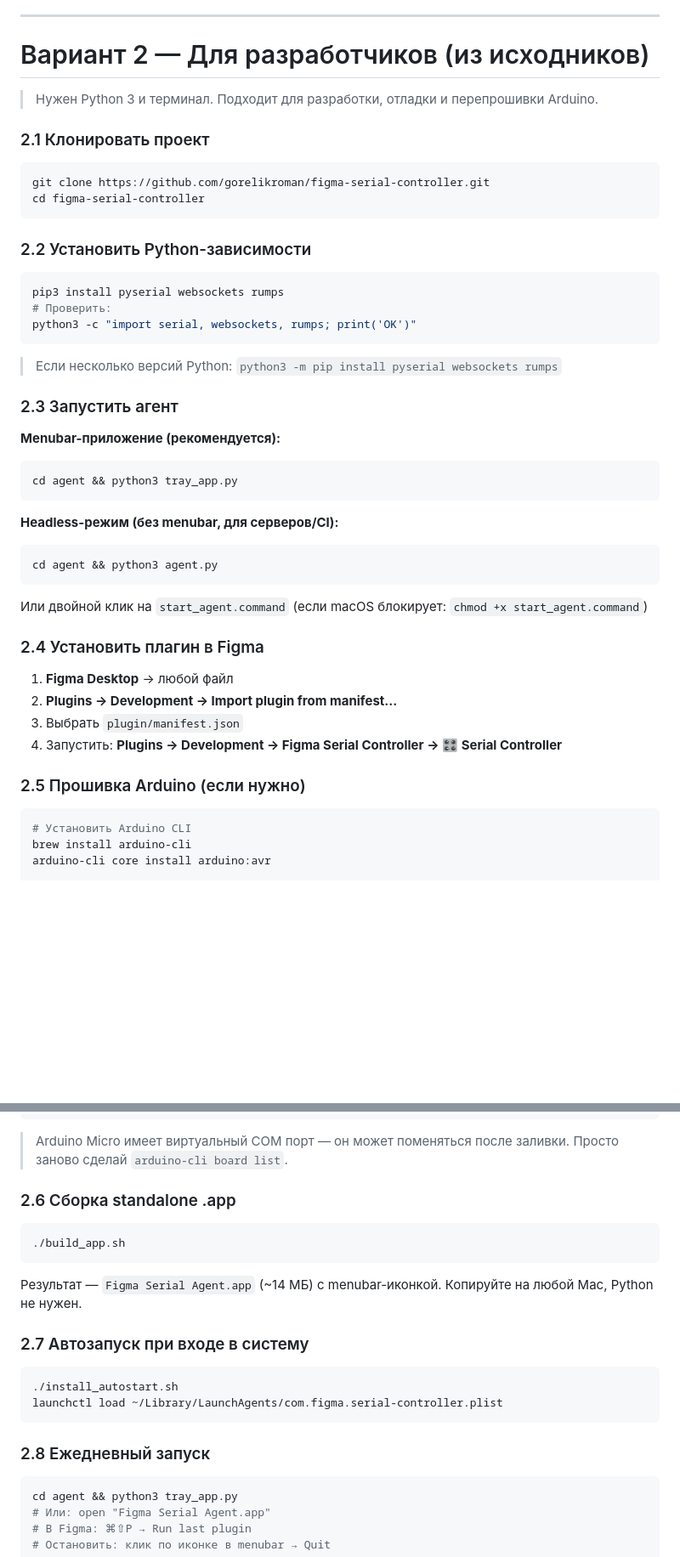
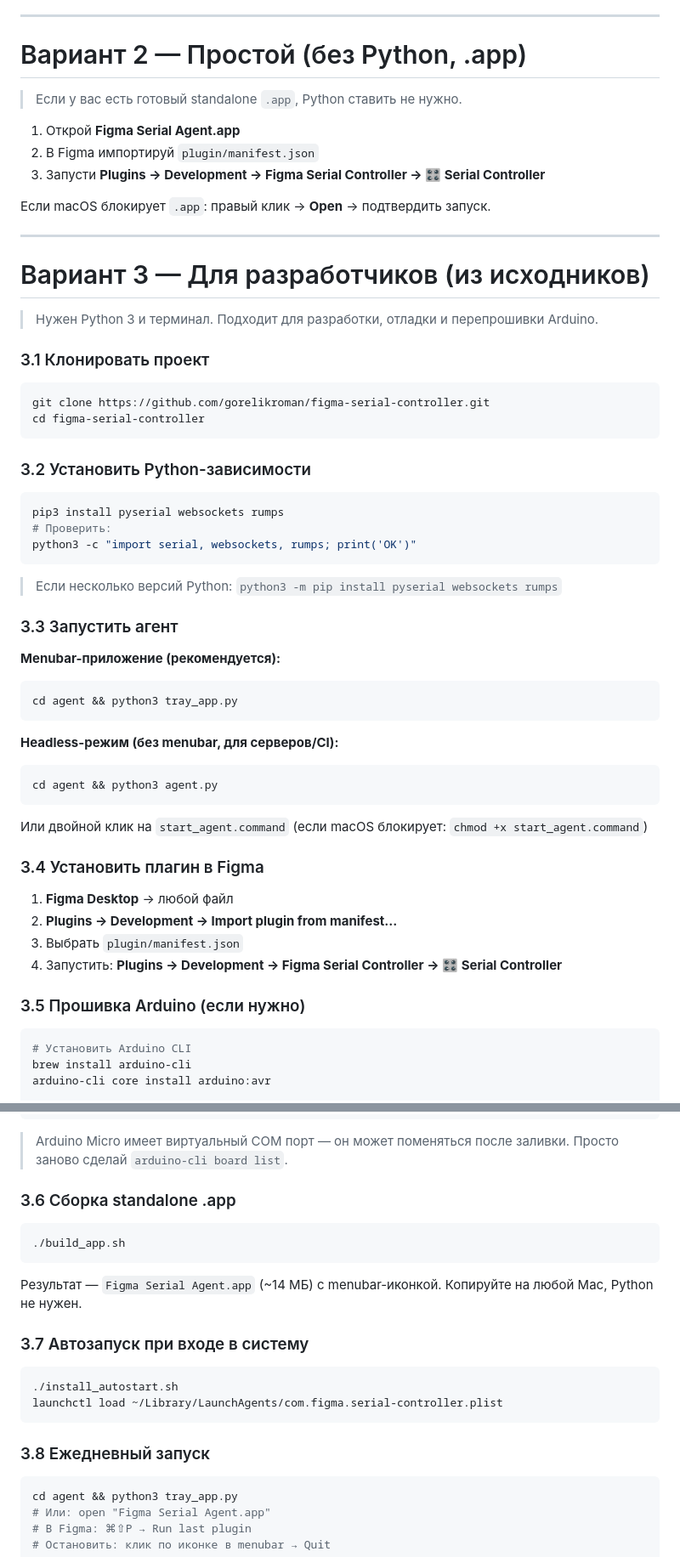
Before and after one commit to gorelikroman/figma-serial-controller, a Markdown page: README.md, 2 parts joined by grey strips. Shown at 85% size. Drawn GitHub-style; blank space fills up the shorter version.

````diff
--- a/README.md
+++ b/README.md
@@ -81,18 +78,30 @@ figma_serial_controller/
 
 ---
 
-# Вариант 2 — Для разработчиков (из исходников)
+# Вариант 2 — Простой (без Python, .app)
+
+> Если у вас есть готовый standalone `.app`, Python ставить не нужно.
+
+1. Открой **Figma Serial Agent.app**
+2. В Figma импортируй `plugin/manifest.json`
+3. Запусти **Plugins → Development → Figma Serial Controller → 🎛 Serial Controller**
+
+Если macOS блокирует `.app`: правый клик → **Open** → подтвердить запуск.
+
+---
+
+# Вариант 3 — Для разработчиков (из исходников)
 
 > Нужен Python 3 и терминал. Подходит для разработки, отладки и перепрошивки Arduino.
 
-### 2.1 Клонировать проект
+### 3.1 Клонировать проект
 
 ```bash
 git clone https://github.com/gorelikroman/figma-serial-controller.git
 cd figma-serial-controller
 ```
 
-### 2.2 Установить Python-зависимости
+### 3.2 Установить Python-зависимости
 
 ```bash
 pip3 install pyserial websockets rumps
@@ -102,7 +111,7 @@ python3 -c "import serial, websockets, rumps; print('OK')"
 
 > Если несколько версий Python: `python3 -m pip install pyserial websockets rumps`
 
-### 2.3 Запустить агент
+### 3.3 Запустить агент
 
 **Menubar-приложение (рекомендуется):**
 ```bash
@@ -117,14 +126,14 @@ cd agent && python3 agent.py
 Или двойной клик на `start_agent.command`
 (если macOS блокирует: `chmod +x start_agent.command`)
 
-### 2.4 Установить плагин в Figma
+### 3.4 Установить плагин в Figma
 
 1. **Figma Desktop** → любой файл
 2. **Plugins → Development → Import plugin from manifest…**
 3. Выбрать `plugin/manifest.json`
 4. Запустить: **Plugins → Development → Figma Serial Controller → 🎛 Serial Controller**
 
-### 2.5 Прошивка Arduino (если нужно)
+### 3.5 Прошивка Arduino (если нужно)
 
 ```bash
 # Установить Arduino CLI
@@ -142,7 +151,7 @@ arduino-cli upload --fqbn arduino:avr:micro -p /dev/cu.usbmodemXXXXX figma_seria
 > Arduino Micro имеет виртуальный COM порт — он может поменяться после заливки.
 > Просто заново сделай `arduino-cli board list`.
 
-### 2.6 Сборка standalone .app
+### 3.6 Сборка standalone .app
 
 ```bash
 ./build_app.sh
@@ -150,14 +159,14 @@ arduino-cli upload --fqbn arduino:avr:micro -p /dev/cu.usbmodemXXXXX figma_seria
 
 Результат — `Figma Serial Agent.app` (~14 МБ) с menubar-иконкой. Копируйте на любой Mac, Python не нужен.
 
-### 2.7 Автозапуск при входе в систему
+### 3.7 Автозапуск при входе в систему
 
 ```bash
 ./install_autostart.sh
 launchctl load ~/Library/LaunchAgents/com.figma.serial-controller.plist
 ```
 
-### 2.8 Ежедневный запуск
+### 3.8 Ежедневный запуск
 
 ```bash
 cd agent && python3 tray_app.py
````
Also changed, not shown: other parts of README.md (+32 -35 lines).
